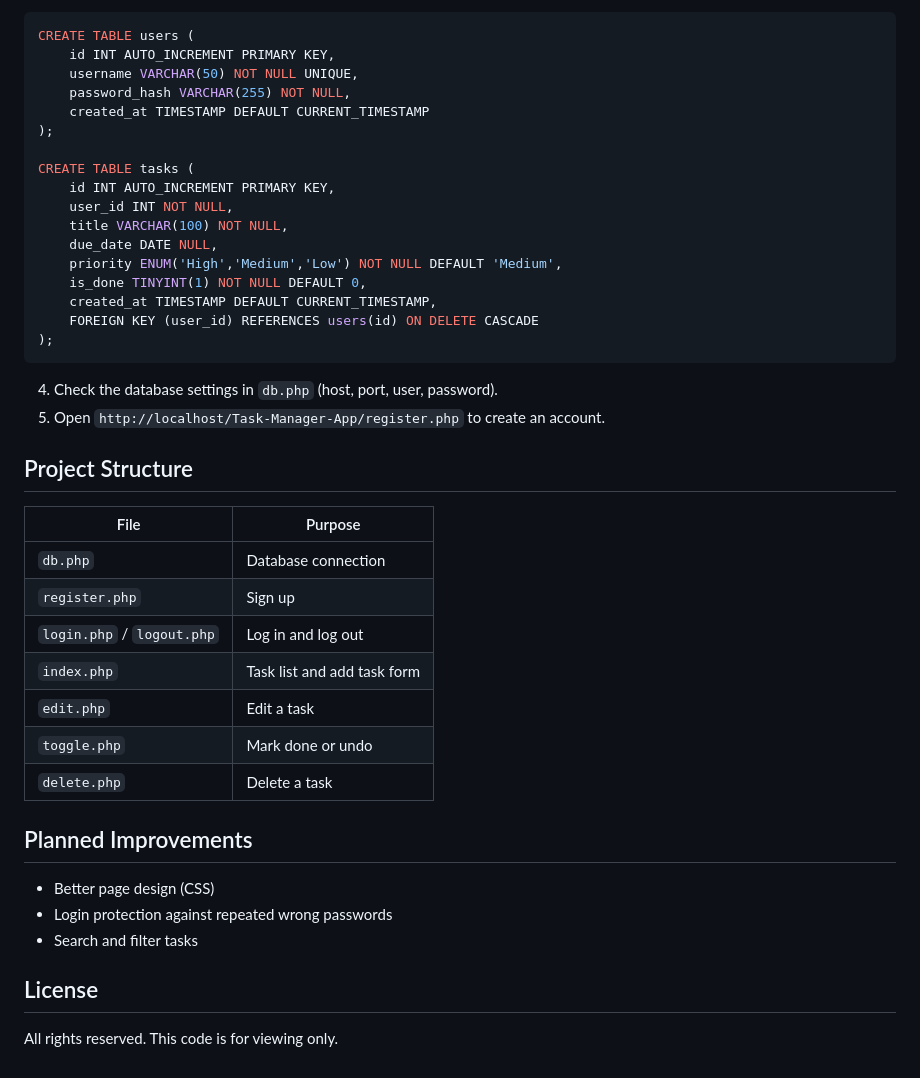
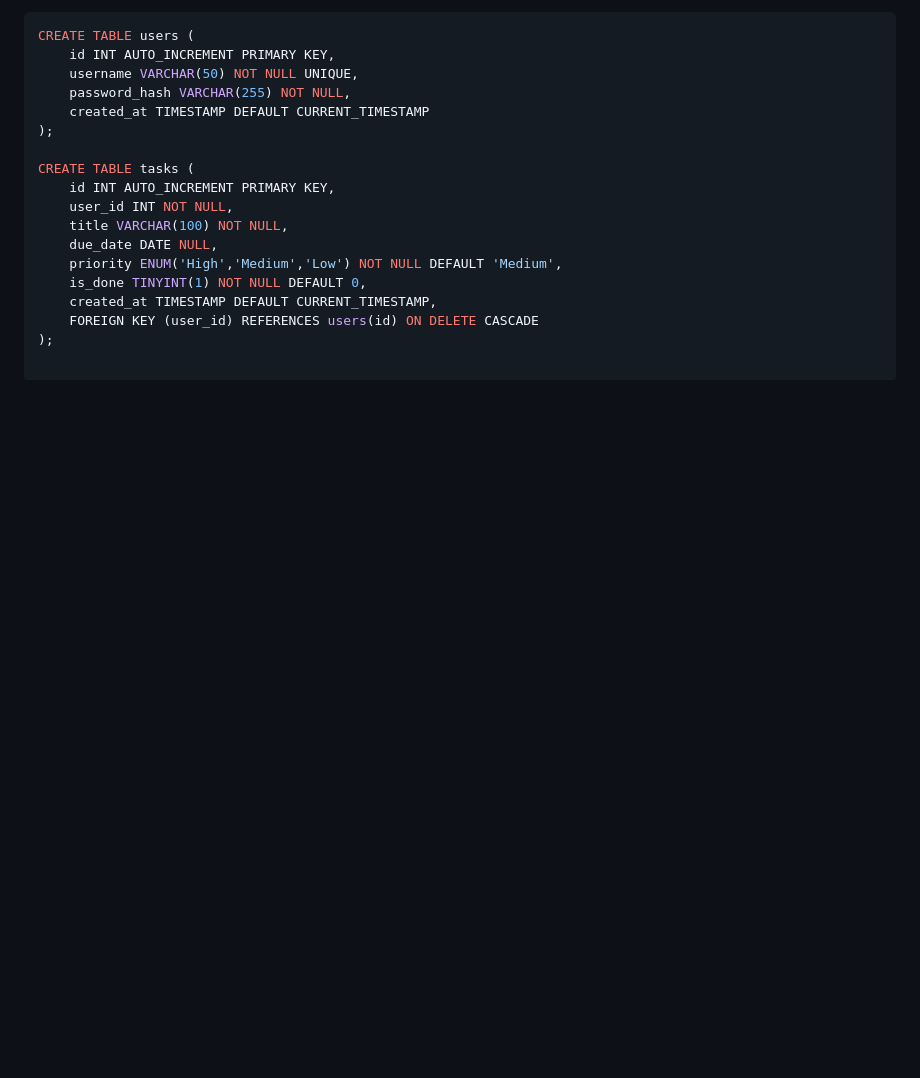
Before and after one commit to Vijay-21-11-2005/Task-Manager-App, a Markdown page: README.md, the part around one of its changes. Rendered like a GitHub page; blank space fills up the shorter version.

````diff
--- a/README.md
+++ b/README.md
@@ -47,26 +55,3 @@ CREATE TABLE tasks (
     created_at TIMESTAMP DEFAULT CURRENT_TIMESTAMP,
     FOREIGN KEY (user_id) REFERENCES users(id) ON DELETE CASCADE
 );
-```
-
-4. Check the database settings in `db.php` (host, port, user, password).
-5. Open `http://localhost/Task-Manager-App/register.php` to create an account.
-
-## Project Structure
-| File | Purpose |
-|------|---------|
-| `db.php` | Database connection |
-| `register.php` | Sign up |
-| `login.php` / `logout.php` | Log in and log out |
-| `index.php` | Task list and add task form |
-| `edit.php` | Edit a task |
-| `toggle.php` | Mark done or undo |
-| `delete.php` | Delete a task |
-
-## Planned Improvements
-- Better page design (CSS)
-- Login protection against repeated wrong passwords
-- Search and filter tasks
-
-## License
-All rights reserved. This code is for viewing only.
````
Also changed, not shown: other parts of README.md (+26 -18 lines), Screenshots/dashboard.png (added), Screenshots/edit.png (added), Screenshots/login.png (added), Screenshots/register.png (added), Screenshots/screenshot.png (deleted), 3 other files.
